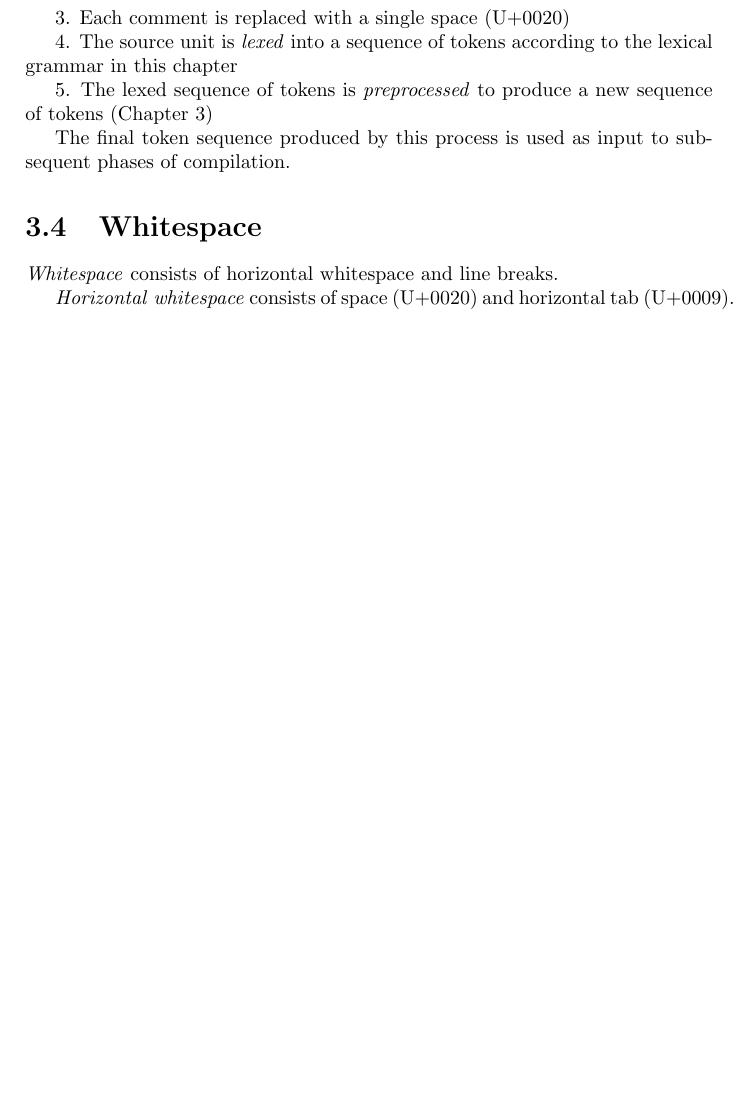
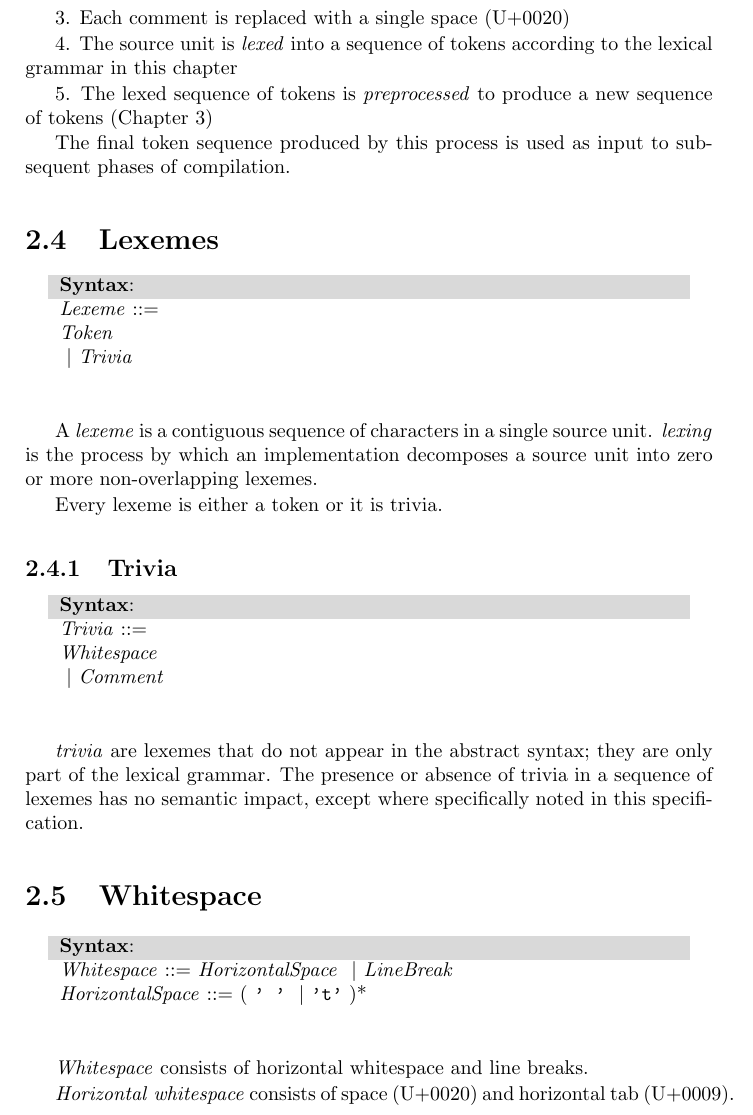
Before and after one commit to shader-slang/spec, a LaTeX thesis (main.tex, which reads lexical.tex, utils.tex): part of page 12 of 59 before the commit and part of page 10 of 67 after it, cut so that both start at the same text, the shorter picture padded with empty space. Compiled offline with pdfLaTeX.

Commit message:
Add some TODO chapters; poke at actually adding lexical grammar

```diff
--- a/lexical.tex
+++ b/lexical.tex
@@ -35,7 +35,40 @@ Lexical processing of a source unit proceeds \emph{as if} the following steps ar
 
 The final token sequence produced by this process is used as input to subsequent phases of compilation.
 
+\Section{Lexemes}{lexeme}
+
+\begin{Lexical}
+    \SynDefine{Lexeme} \\
+        \SynRef{Token} \\
+    \SynOr \SynRef{Trivia}
+\end{Lexical}
+
+A \SpecDefine{lexeme} is a contiguous sequence of characters in a single source unit.
+\SpecDefine{lexing} is the process by which an implementation decomposes a source unit into zero or more non-overlapping lexemes.
+
+Every lexeme is either a token or it is trivia.
+
+\SubSection{Trivia}{trivia}
+
+\begin{Lexical}
+    \SynDefine{Trivia} \\
+        \SynRef{Whitespace} \\
+    \SynOr \SynRef{Comment}
+\end{Lexical}
+
+\SpecDefine{trivia} are lexemes that do not appear in the abstract syntax; they are only part of the lexical grammar.
+The presence or absence of trivia in a sequence of lexemes has no semantic impact, except where specifically noted in this specification.
+
 \Section{Whitespace}{space}
+
+\begin{Lexical}
+    \SynDefine{Whitespace}
+        \SynRef{HorizontalSpace}
+    \SynOr \SynRef{LineBreak}
+
+    \SynDefine{HorizontalSpace}
+        ( \code{' '} \SynOr \code{'\t'} )\SynStar
+\end{Lexical}
 
 \SpecDefine{Whitespace} consists of horizontal whitespace and line breaks.
 
--- a/main.tex
+++ b/main.tex
@@ -5,8 +5,10 @@
 \usepackage[utf8]{inputenc}
 \usepackage[hidelinks]{hyperref}
 \usepackage{listings}
+\usepackage{mathtools}
 \usepackage{color}
 \usepackage{amsmath}
+
 
 \input{utils}
 
--- a/utils.tex
+++ b/utils.tex
@@ -27,9 +27,11 @@
 %\newcommand*{\SubSection}[2]{\SetSubSectionLabel{#2}\subsection[#1\hfill[\SubSectionPath]]\label{\SubSectionPath}}
 %
 \newenvironment{Callout}[2]
-    {\begin{center}
+    {
+    \begin{center}
     \begin{tabular}{p{0.9\textwidth}}
-    \cellcolor{#2}\textbf{#1}:
+    \cellcolor{#2}
+    \textbf{#1}: \\
     }
     {
     \\\\
@@ -46,6 +48,7 @@
 \DefineCallout{Note}{Note}{NoteColor}
 \DefineCallout{Incomplete}{Incomplete}{IncompleteColor}
 \DefineCallout{Syntax}{Syntax}{SyntaxColor}
+\DefineCallout{Lexical}{Syntax}{SyntaxColor}
 
 
 
@@ -120,6 +123,6 @@ CubicGregoryQuads,Tris,Quads,DisplacementMapping,RenderToCubeMap,PointSprites,Di
 
 \newcommand{\SynDefine}[1]{\text{\emph{#1} ::=}}
 \newcommand{\SynRef}[1]{\text{\emph{#1}}}
-\newcommand{\SynOr}{\text{ | }}
-
+\newcommand{\SynOr}{\text{ $\vert$ }}
+\newcommand{\SynStar}{\text{*}}
 \newcommand{\Char}[1]{\code{#1}}
```
Also changed, not shown: conversion.tex (added, +5 -0 lines), declarations.tex (+2 -0 lines), overloading.tex (added, +5 -0 lines), visibility.tex (added, +5 -0 lines), lexical.tex (14 more changed lines), main.tex (5 more changed lines).
